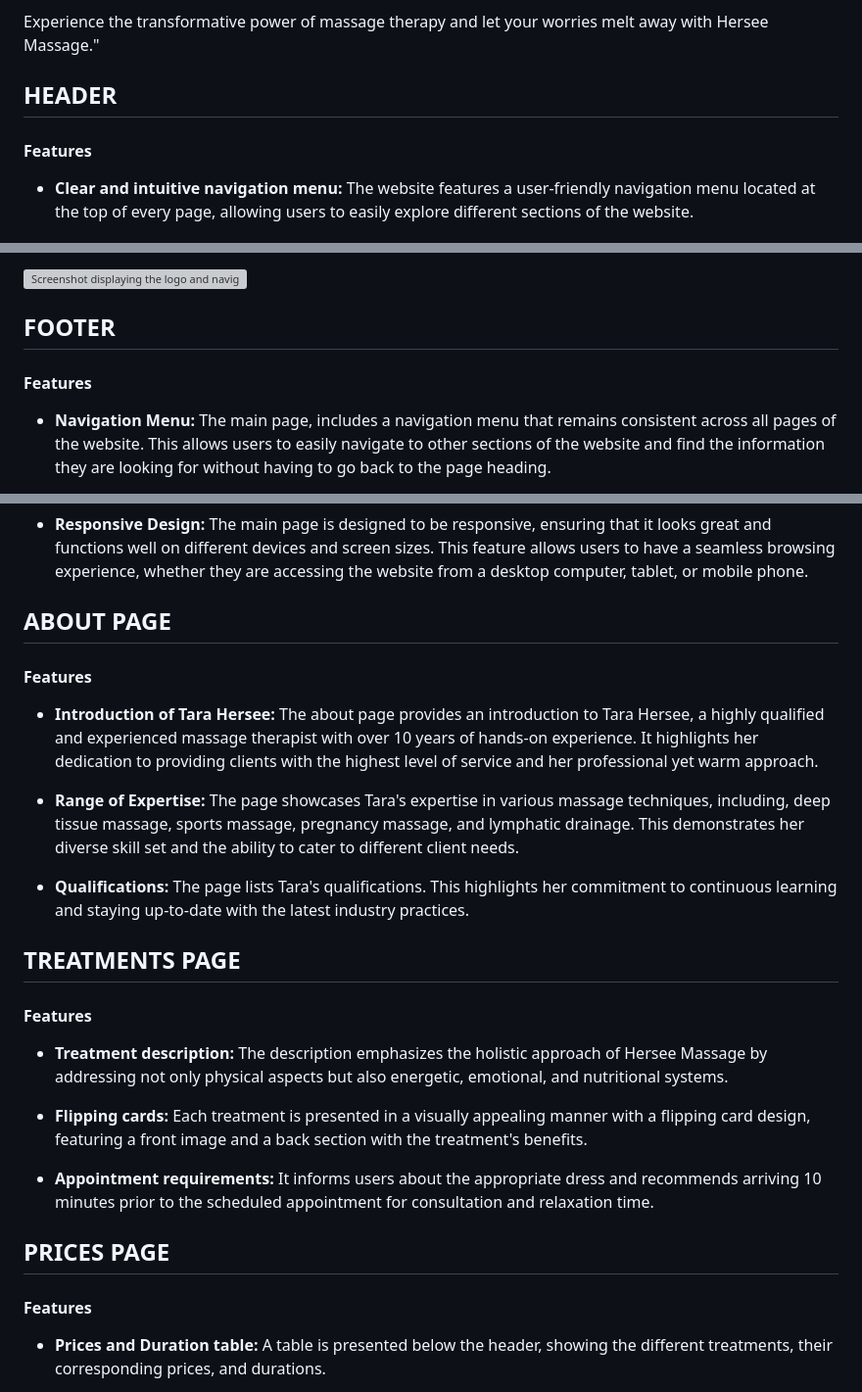
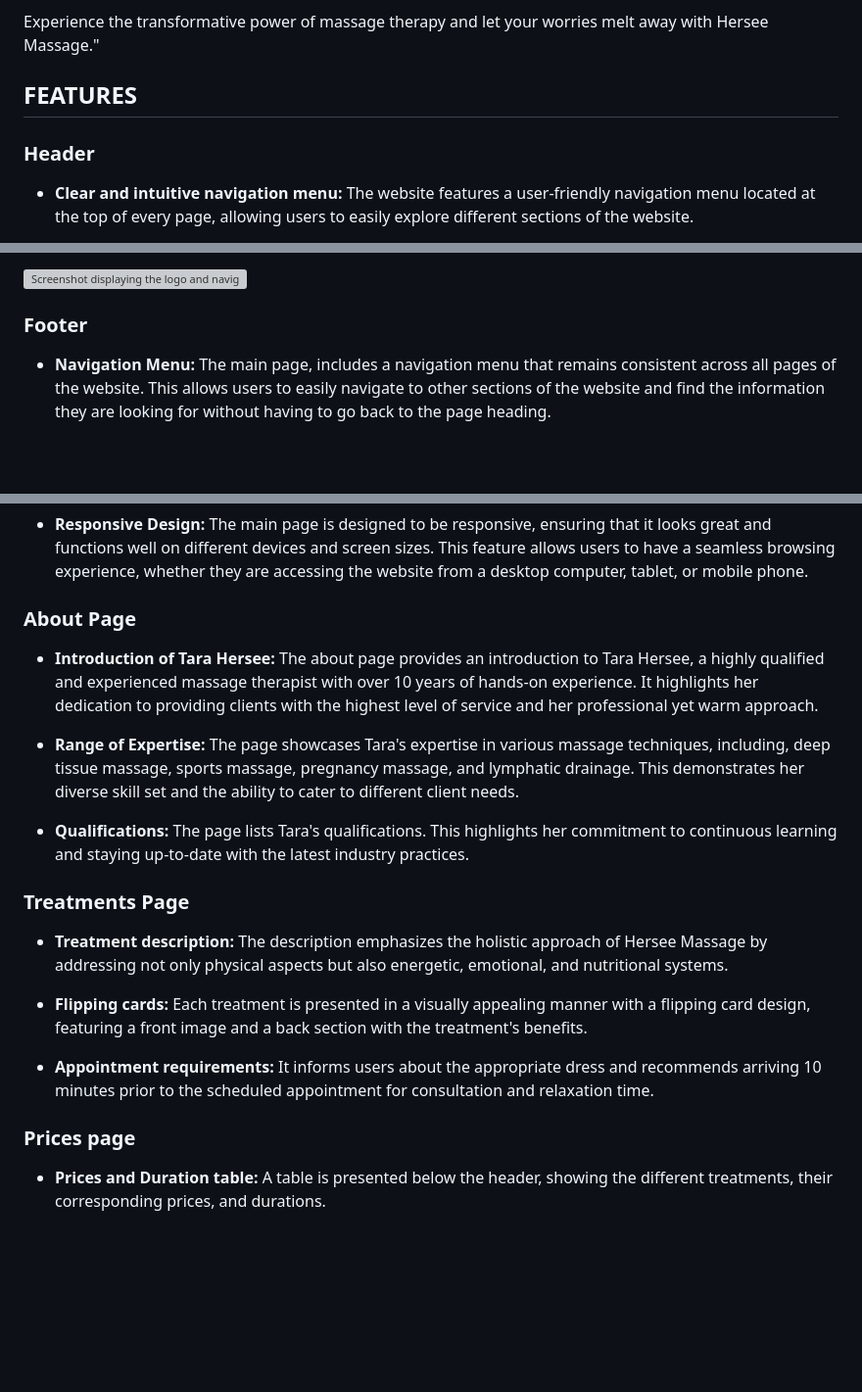
Before and after one commit to dannykadoshi/hersee-massage, a Markdown page: README.md, 3 parts joined by grey strips. Shown: that part at 98% size. Rendered like a GitHub page; blank space fills up the shorter version; grey boxes are pictures that could not be loaded.

Commit message:
Change layout for better visuals

```diff
--- a/README.md
+++ b/README.md
@@ -13,9 +13,9 @@ Hersee Massage is dedicated to promoting the physical and mental well-being of o
 Experience the transformative power of massage therapy and let your worries melt away with Hersee Massage."
 
 
-## HEADER
+## FEATURES
 
-#### Features
+### Header
 
   + **Clear and intuitive navigation menu:** The website features a user-friendly navigation menu located at the top of every page, allowing users to easily explore different sections of the website.
 
@@ -37,10 +37,7 @@ Experience the transformative power of massage therapy and let your worries melt
 
 <img width="1173" alt="Screenshot displaying the logo and navigation menu of the website" src="https://github.com/dannykadoshi/hersee-massage/assets/129149596/c666c7bd-e63f-4f2d-9faa-18a670bf5e72">
 
-
-## FOOTER
-
-#### Features
+### Footer
 
   + **Navigation Menu:** The main page, includes a navigation menu that remains consistent across all pages of the website. This allows users to easily navigate to other sections of the website and find the information they are looking for without having to go back to the page heading.
 
@@ -68,9 +63,7 @@ Experience the transformative power of massage therapy and let your worries melt
 
   + **Responsive Design:** The main page is designed to be responsive, ensuring that it looks great and functions well on different devices and screen sizes. This feature allows users to have a seamless browsing experience, whether they are accessing the website from a desktop computer, tablet, or mobile phone.
 
-## ABOUT PAGE
-
-#### Features
+### About Page
 
   + **Introduction of Tara Hersee:** The about page provides an introduction to Tara Hersee, a highly qualified and experienced massage therapist with over 10 years of hands-on experience. It highlights her dedication to providing clients with the highest level of service and her professional yet warm approach.
 
@@ -78,9 +71,7 @@ Experience the transformative power of massage therapy and let your worries melt
 
   + **Qualifications:** The page lists Tara's qualifications. This highlights her commitment to continuous learning and staying up-to-date with the latest industry practices.
 
-## TREATMENTS PAGE
-
-#### Features
+### Treatments Page
 
   + **Treatment description:** The description emphasizes the holistic approach of Hersee Massage by addressing not only physical aspects but also energetic, emotional, and nutritional systems.
 
@@ -88,9 +79,7 @@ Experience the transformative power of massage therapy and let your worries melt
 
   + **Appointment requirements:** It informs users about the appropriate dress and recommends arriving 10 minutes prior to the scheduled appointment for consultation and relaxation time.
 
-## PRICES PAGE
-
-#### Features
+### Prices page
 
   + **Prices and Duration table:** A table is presented below the header, showing the different treatments, their corresponding prices, and durations.
 
```
Also changed, not shown: other parts of README.md (+1 -3 lines).
